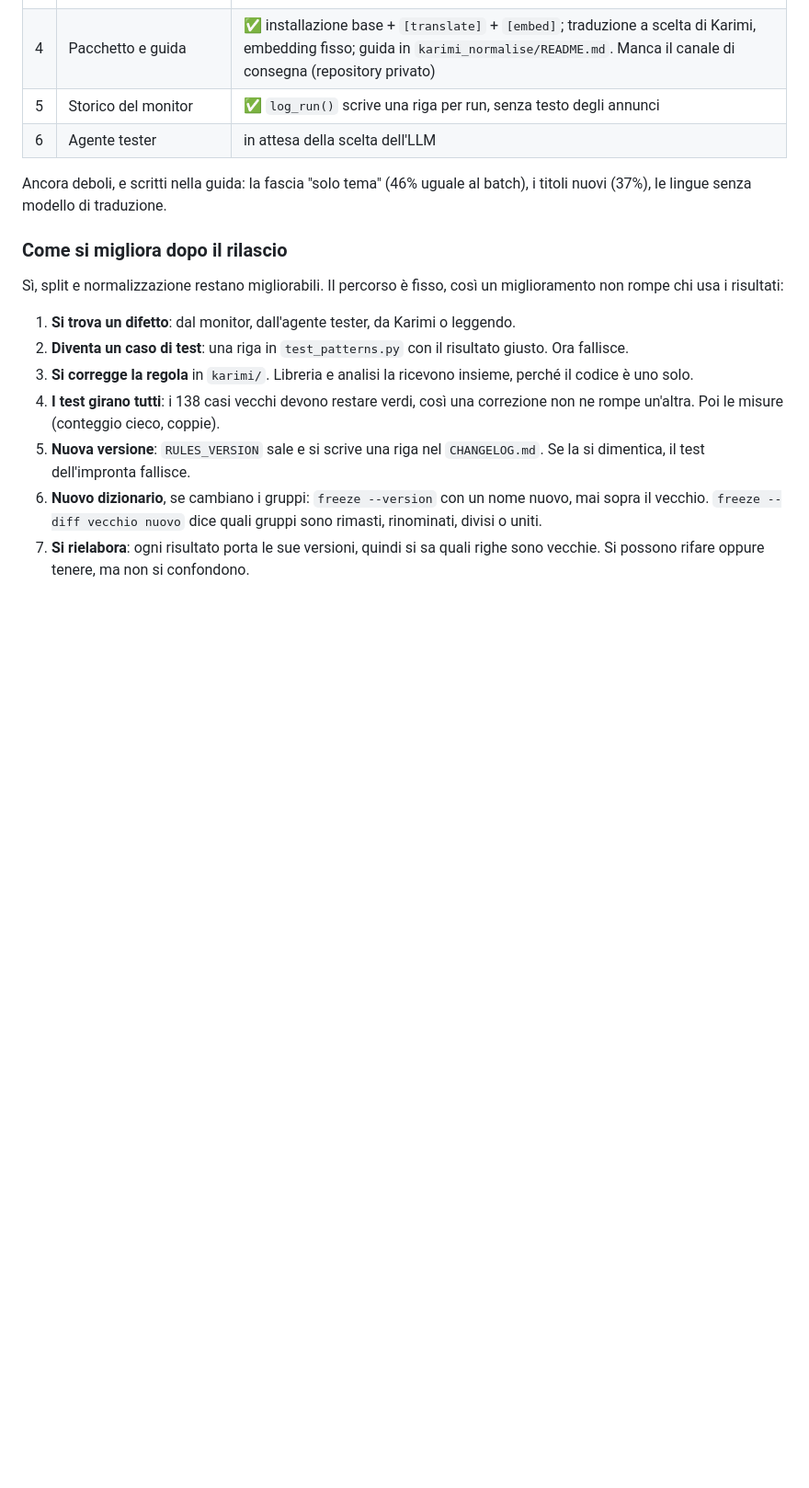
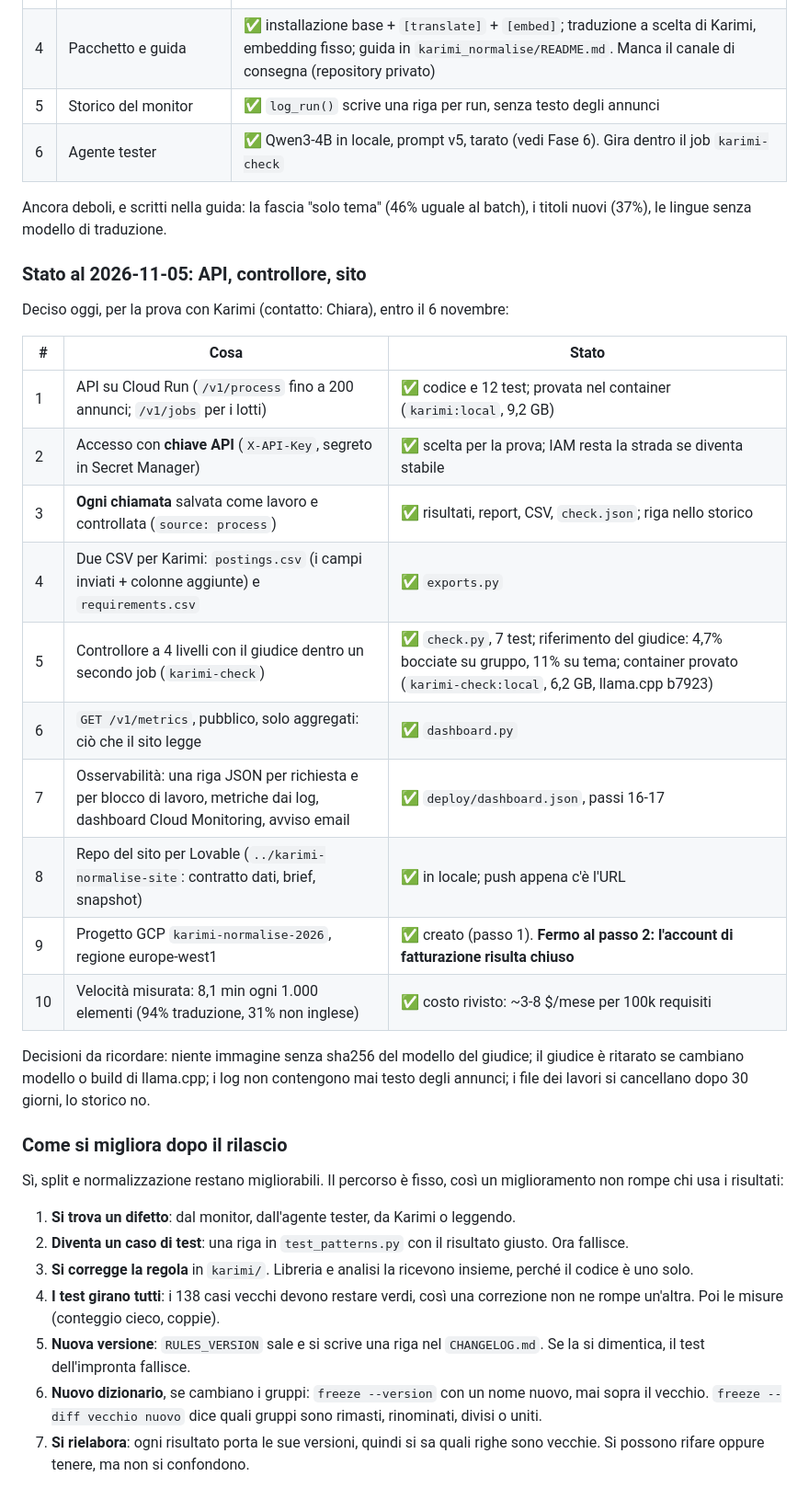
Before and after one commit to gcolle6/European-job-adverts---Karimi.AI, a Markdown page: New project/PIANO_SVILUPPO.md, the part around the change. Shown at 92% size. GitHub-like rendering; blank space fills up the shorter version.

Commit message:
Plan: state of the trial on 2026-11-05; gcloud path and python for the setup script
Co-Authored-By: Claude Fable 5.1 <noreply@anthropic.com>

```diff
--- a/New project/PIANO_SVILUPPO.md
+++ b/New project/PIANO_SVILUPPO.md
@@ -143,10 +143,32 @@ fascia "solo tema".
 | 3 | Test automatici | ✅ 11 veloci a ogni commit (`.githooks/pre-commit`, da attivare con `git config core.hooksPath .githooks`); 3 soglie che bloccano il rilascio (`pytest -m gates`), fissate prima della misura |
 | 4 | Pacchetto e guida | ✅ installazione base + `[translate]` + `[embed]`; traduzione a scelta di Karimi, embedding fisso; guida in `karimi_normalise/README.md`. Manca il canale di consegna (repository privato) |
 | 5 | Storico del monitor | ✅ `log_run()` scrive una riga per run, senza testo degli annunci |
-| 6 | Agente tester | in attesa della scelta dell'LLM |
+| 6 | Agente tester | ✅ Qwen3-4B in locale, prompt v5, tarato (vedi Fase 6). Gira dentro il job `karimi-check` |
 
 Ancora deboli, e scritti nella guida: la fascia "solo tema" (46% uguale al
 batch), i titoli nuovi (37%), le lingue senza modello di traduzione.
+
+### Stato al 2026-11-05: API, controllore, sito
+
+Deciso oggi, per la prova con Karimi (contatto: Chiara), entro il 6 novembre:
+
+| # | Cosa | Stato |
+|---|---|---|
+| 1 | API su Cloud Run (`/v1/process` fino a 200 annunci; `/v1/jobs` per i lotti) | ✅ codice e 12 test; provata nel container (`karimi:local`, 9,2 GB) |
+| 2 | Accesso con **chiave API** (`X-API-Key`, segreto in Secret Manager) | ✅ scelta per la prova; IAM resta la strada se diventa stabile |
+| 3 | **Ogni chiamata** salvata come lavoro e controllata (`source: process`) | ✅ risultati, report, CSV, `check.json`; riga nello storico |
+| 4 | Due CSV per Karimi: `postings.csv` (i campi inviati + colonne aggiunte) e `requirements.csv` | ✅ `exports.py` |
+| 5 | Controllore a 4 livelli con il giudice dentro un secondo job (`karimi-check`) | ✅ `check.py`, 7 test; riferimento del giudice: 4,7% bocciate su gruppo, 11% su tema; container provato (`karimi-check:local`, 6,2 GB, llama.cpp b7923) |
+| 6 | `GET /v1/metrics`, pubblico, solo aggregati: ciò che il sito legge | ✅ `dashboard.py` |
+| 7 | Osservabilità: una riga JSON per richiesta e per blocco di lavoro, metriche dai log, dashboard Cloud Monitoring, avviso email | ✅ `deploy/dashboard.json`, passi 16-17 |
+| 8 | Repo del sito per Lovable (`../karimi-normalise-site`: contratto dati, brief, snapshot) | ✅ in locale; push appena c'è l'URL |
+| 9 | Progetto GCP `karimi-normalise-2026`, regione europe-west1 | ✅ creato (passo 1). **Fermo al passo 2: l'account di fatturazione risulta chiuso** |
+| 10 | Velocità misurata: 8,1 min ogni 1.000 elementi (94% traduzione, 31% non inglese) | ✅ costo rivisto: ~3-8 $/mese per 100k requisiti |
+
+Decisioni da ricordare: niente immagine senza sha256 del modello del
+giudice; il giudice è ritarato se cambiano modello o build di llama.cpp; i
+log non contengono mai testo degli annunci; i file dei lavori si cancellano
+dopo 30 giorni, lo storico no.
 
 ### Come si migliora dopo il rilascio
 
```
